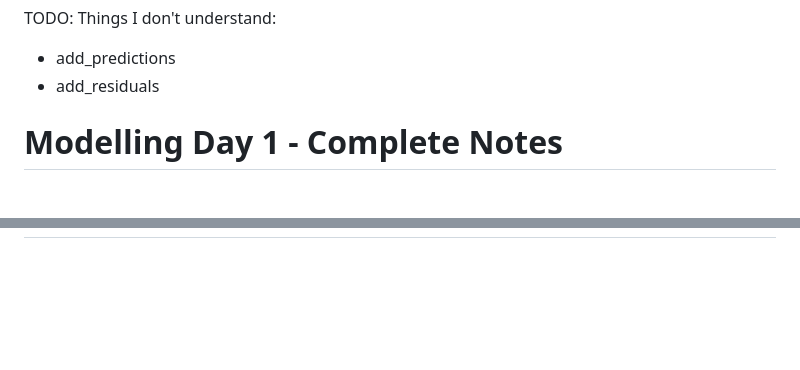
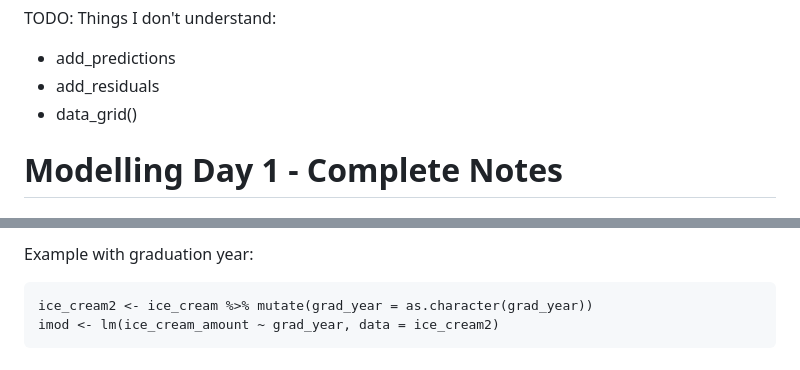
Before and after one commit to finnless/csci036, a Markdown page: test_quiz.md, 2 parts joined by grey strips. Drawn GitHub-style; blank space fills up the shorter version.

Commit message:
quiz: 11-13 non linear and cat

````diff
--- a/test_quiz.md
+++ b/test_quiz.md
@@ -4,6 +4,7 @@ TODO:
 Things I don't understand:
  - add_predictions
  - add_residuals
+ - data_grid()
 
 
 # Modelling Day 1 - Complete Notes
@@ -153,3 +223,8 @@ Remember: Correlation does not mean causation!
+Example with graduation year:
+```{r}
+ice_cream2 <- ice_cream %>% mutate(grad_year = as.character(grad_year))
+imod <- lm(ice_cream_amount ~ grad_year, data = ice_cream2)
+```
 
 
 # TODO: copy from chat. Then convert next 3 notes. Then review all while writing on sheet.
````
Also changed, not shown: other parts of test_quiz.md (+70 -1 lines).
